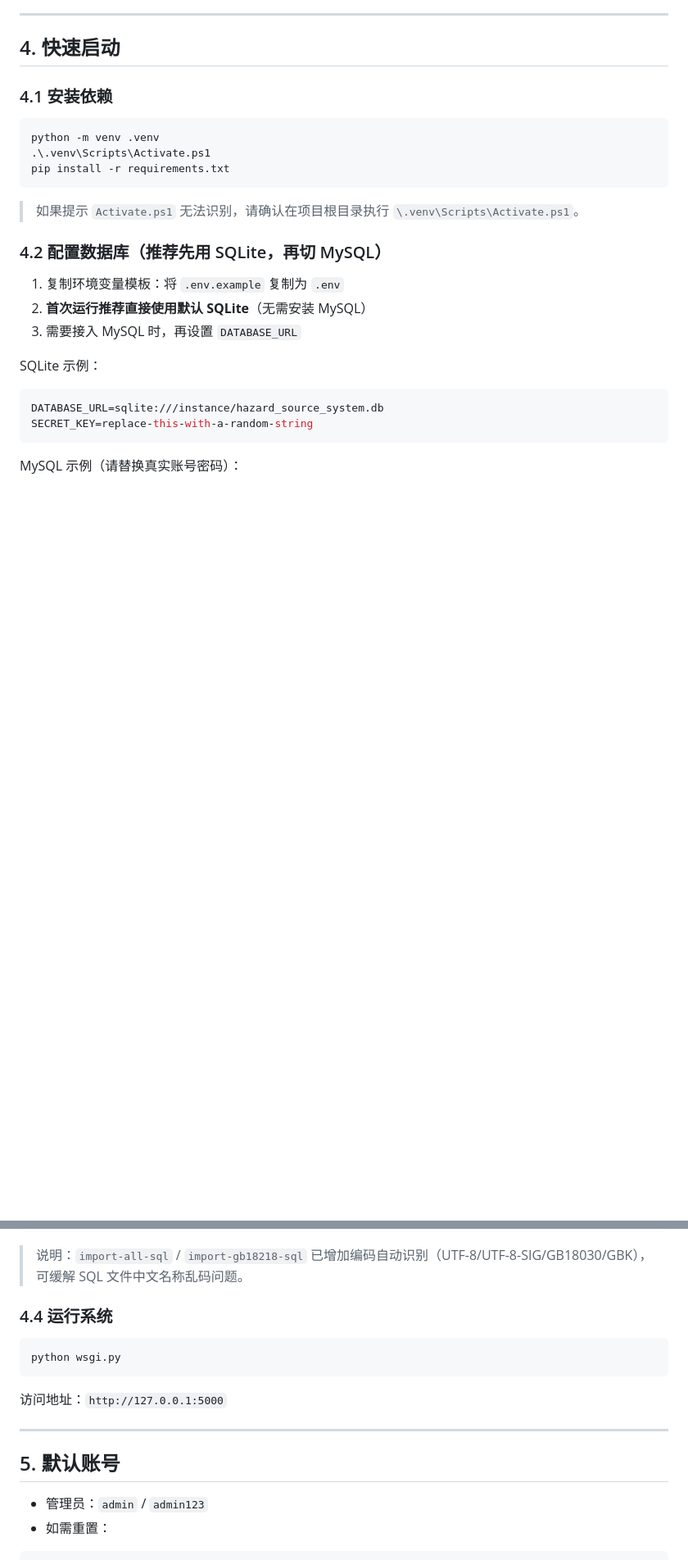
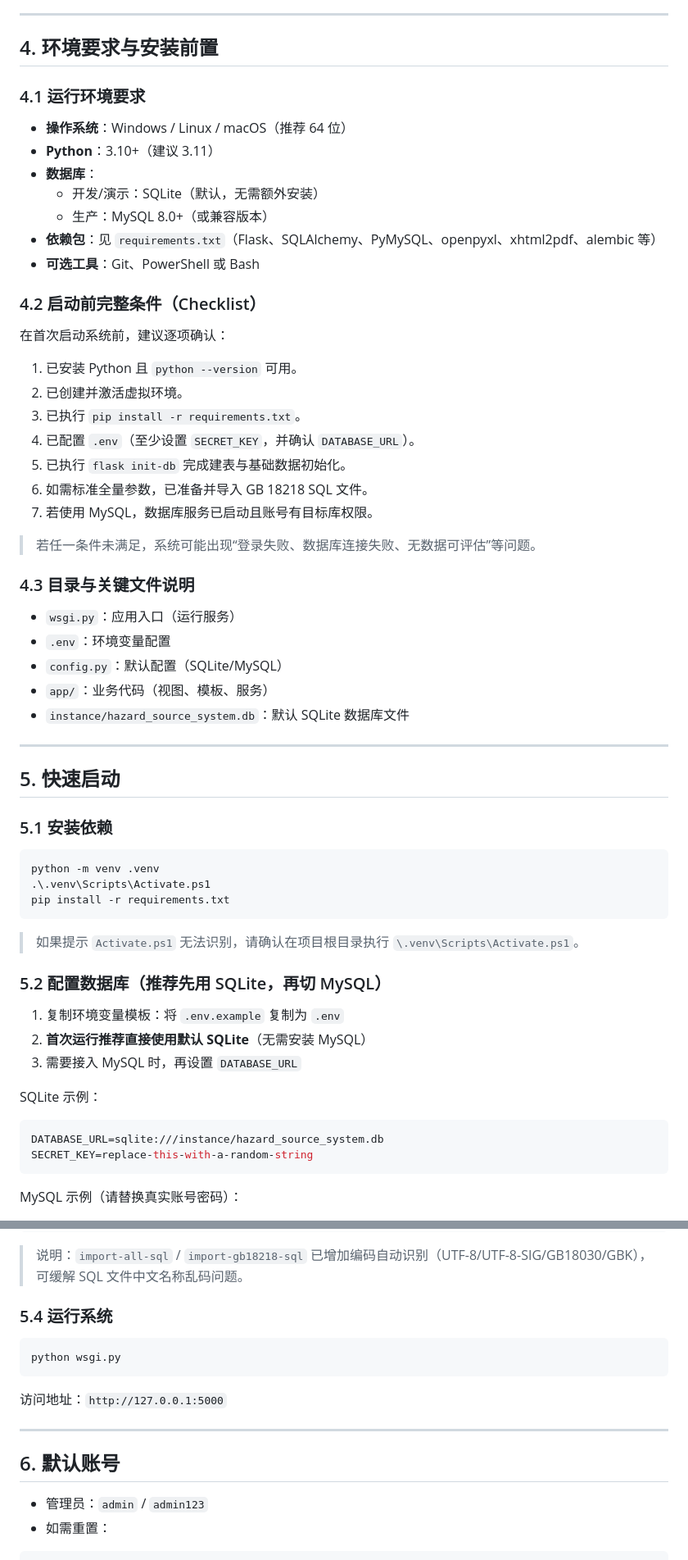
Before and after one commit to davidcyw20-arch/hazard-source-system, a Markdown page: README.md, 2 parts joined by grey strips. Shown at 82% size. GitHub-like rendering; blank space fills up the shorter version.

Commit message:
Expand README with environment requirements and full startup checklist

````diff
--- a/README.md
+++ b/README.md
@@ -80,9 +80,45 @@
 
 ---
 
-## 4. 快速启动
+## 4. 环境要求与安装前置
 
-### 4.1 安装依赖
+### 4.1 运行环境要求
+
+- **操作系统**：Windows / Linux / macOS（推荐 64 位）
+- **Python**：3.10+（建议 3.11）
+- **数据库**：
+  - 开发/演示：SQLite（默认，无需额外安装）
+  - 生产：MySQL 8.0+（或兼容版本）
+- **依赖包**：见 `requirements.txt`（Flask、SQLAlchemy、PyMySQL、openpyxl、xhtml2pdf、alembic 等）
+- **可选工具**：Git、PowerShell 或 Bash
+
+### 4.2 启动前完整条件（Checklist）
+
+在首次启动系统前，建议逐项确认：
+
+1. 已安装 Python 且 `python --version` 可用。
+2. 已创建并激活虚拟环境。
+3. 已执行 `pip install -r requirements.txt`。
+4. 已配置 `.env`（至少设置 `SECRET_KEY`，并确认 `DATABASE_URL`）。
+5. 已执行 `flask init-db` 完成建表与基础数据初始化。
+6. 如需标准全量参数，已准备并导入 GB 18218 SQL 文件。
+7. 若使用 MySQL，数据库服务已启动且账号有目标库权限。
+
+> 若任一条件未满足，系统可能出现“登录失败、数据库连接失败、无数据可评估”等问题。
+
+### 4.3 目录与关键文件说明
+
+- `wsgi.py`：应用入口（运行服务）
+- `.env`：环境变量配置
+- `config.py`：默认配置（SQLite/MySQL）
+- `app/`：业务代码（视图、模板、服务）
+- `instance/hazard_source_system.db`：默认 SQLite 数据库文件
+
+---
+
+## 5. 快速启动
+
+### 5.1 安装依赖
 
 ```powershell
 python -m venv .venv
@@ -92,7 +128,7 @@ pip install -r requirements.txt
 
 > 如果提示 `Activate.ps1` 无法识别，请确认在项目根目录执行 `\.venv\Scripts\Activate.ps1`。
 
-### 4.2 配置数据库（推荐先用 SQLite，再切 MySQL）
+### 5.2 配置数据库（推荐先用 SQLite，再切 MySQL）
 
 1. 复制环境变量模板：将 `.env.example` 复制为 `.env`
 2. **首次运行推荐直接使用默认 SQLite**（无需安装 MySQL）
@@ -155,7 +191,7 @@ flask seed-reference-data
 
 > 说明：`import-all-sql` / `import-gb18218-sql` 已增加编码自动识别（UTF-8/UTF-8-SIG/GB18030/GBK），可缓解 SQL 文件中文名称乱码问题。
 
-### 4.4 运行系统
+### 5.4 运行系统
 
 ```powershell
 python wsgi.py
@@ -165,7 +201,7 @@ python wsgi.py
 
 ---
 
-## 5. 默认账号
+## 6. 默认账号
 
 - 管理员：`admin` / `admin123`
 - 如需重置：
````
Also changed, not shown: other parts of README.md (+23 -13 lines).
